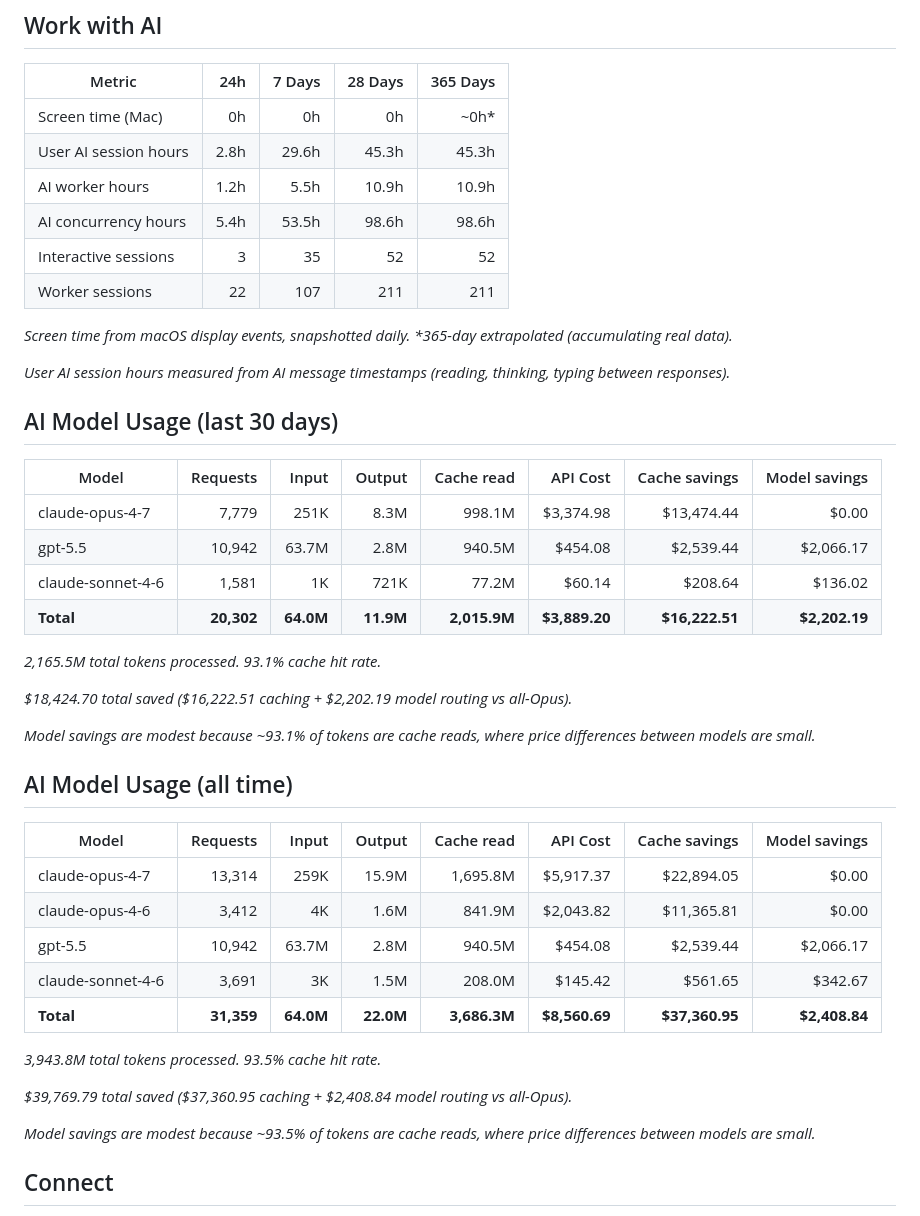
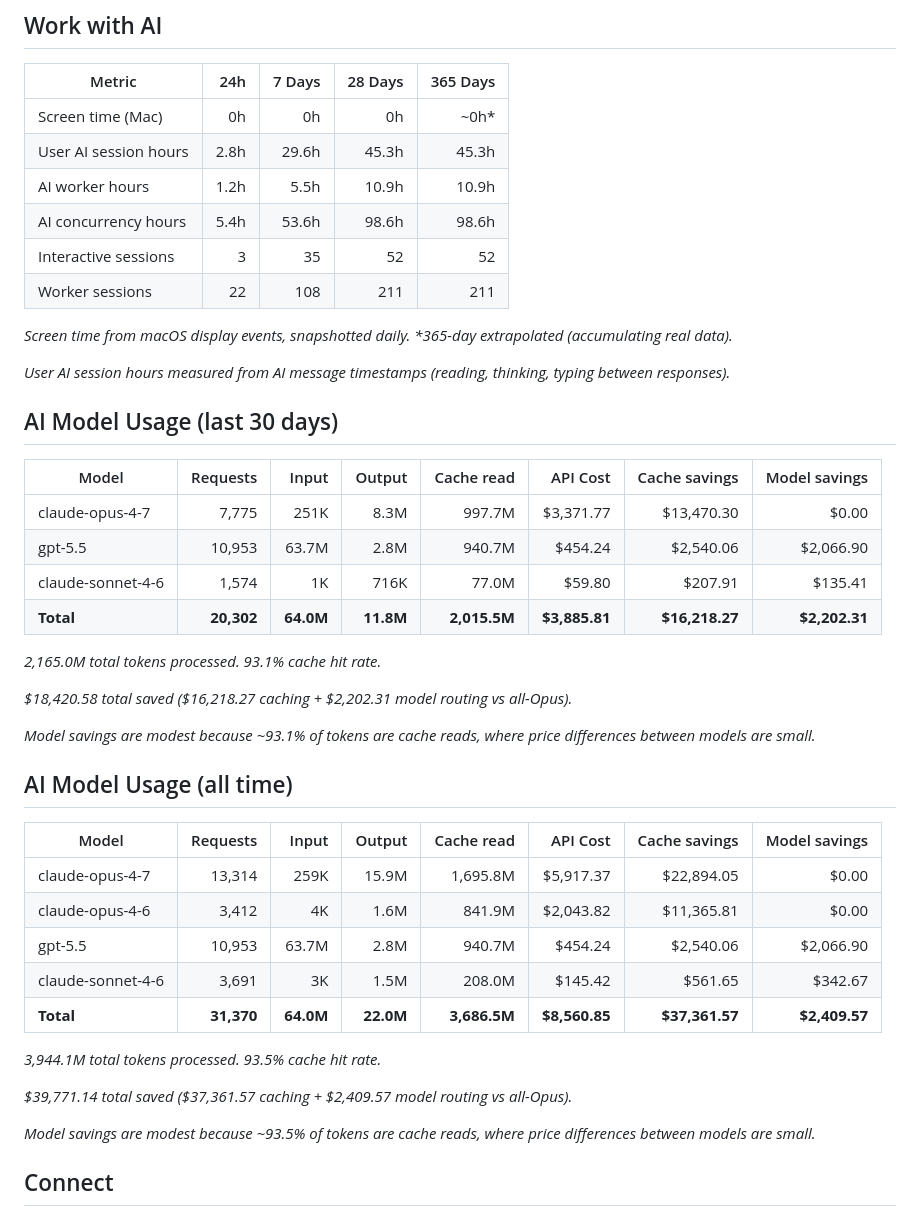
Before and after one commit to threestripesdigital/threestripesdigital, a Markdown page: README.md, the part around one of its changes. GitHub-like rendering.

Commit message:
chore: update profile stats (2026-05-22)

```diff
--- a/README.md
+++ b/README.md
@@ -16,9 +16,9 @@
 | Screen time (Mac) | 0h | 0h | 0h | ~0h* |
 | User AI session hours | 2.8h | 29.6h | 45.3h | 45.3h |
 | AI worker hours | 1.2h | 5.5h | 10.9h | 10.9h |
-| AI concurrency hours | 5.4h | 53.5h | 98.6h | 98.6h |
+| AI concurrency hours | 5.4h | 53.6h | 98.6h | 98.6h |
 | Interactive sessions | 3 | 35 | 52 | 52 |
-| Worker sessions | 22 | 107 | 211 | 211 |
+| Worker sessions | 22 | 108 | 211 | 211 |
 
 _Screen time from macOS display events, snapshotted daily. *365-day extrapolated (accumulating real data)._
 
@@ -28,14 +28,14 @@ _User AI session hours measured from AI message timestamps (reading, thinking, t
 
 | Model | Requests | Input | Output | Cache read | API Cost | Cache savings | Model savings |
 | --- | ---: | ---: | ---: | ---: | ---: | ---: | ---: |
-| claude-opus-4-7 | 7,779 | 251K | 8.3M | 998.1M | $3,374.98 | $13,474.44 | $0.00 |
-| gpt-5.5 | 10,942 | 63.7M | 2.8M | 940.5M | $454.08 | $2,539.44 | $2,066.17 |
-| claude-sonnet-4-6 | 1,581 | 1K | 721K | 77.2M | $60.14 | $208.64 | $136.02 |
-| **Total** | **20,302** | **64.0M** | **11.9M** | **2,015.9M** | **$3,889.20** | **$16,222.51** | **$2,202.19** |
+| claude-opus-4-7 | 7,775 | 251K | 8.3M | 997.7M | $3,371.77 | $13,470.30 | $0.00 |
+| gpt-5.5 | 10,953 | 63.7M | 2.8M | 940.7M | $454.24 | $2,540.06 | $2,066.90 |
+| claude-sonnet-4-6 | 1,574 | 1K | 716K | 77.0M | $59.80 | $207.91 | $135.41 |
+| **Total** | **20,302** | **64.0M** | **11.8M** | **2,015.5M** | **$3,885.81** | **$16,218.27** | **$2,202.31** |
 
-_2,165.5M total tokens processed. 93.1% cache hit rate._
+_2,165.0M total tokens processed. 93.1% cache hit rate._
 
-_$18,424.70 total saved ($16,222.51 caching + $2,202.19 model routing vs all-Opus)._
+_$18,420.58 total saved ($16,218.27 caching + $2,202.31 model routing vs all-Opus)._
 
 _Model savings are modest because ~93.1% of tokens are cache reads, where price differences between models are small._
 
@@ -45,13 +45,13 @@ _Model savings are modest because ~93.1% of tokens are cache reads, where price
 | --- | ---: | ---: | ---: | ---: | ---: | ---: | ---: |
 | claude-opus-4-7 | 13,314 | 259K | 15.9M | 1,695.8M | $5,917.37 | $22,894.05 | $0.00 |
 | claude-opus-4-6 | 3,412 | 4K | 1.6M | 841.9M | $2,043.82 | $11,365.81 | $0.00 |
-| gpt-5.5 | 10,942 | 63.7M | 2.8M | 940.5M | $454.08 | $2,539.44 | $2,066.17 |
+| gpt-5.5 | 10,953 | 63.7M | 2.8M | 940.7M | $454.24 | $2,540.06 | $2,066.90 |
 | claude-sonnet-4-6 | 3,691 | 3K | 1.5M | 208.0M | $145.42 | $561.65 | $342.67 |
-| **Total** | **31,359** | **64.0M** | **22.0M** | **3,686.3M** | **$8,560.69** | **$37,360.95** | **$2,408.84** |
+| **Total** | **31,370** | **64.0M** | **22.0M** | **3,686.5M** | **$8,560.85** | **$37,361.57** | **$2,409.57** |
 
-_3,943.8M total tokens processed. 93.5% cache hit rate._
+_3,944.1M total tokens processed. 93.5% cache hit rate._
 
-_$39,769.79 total saved ($37,360.95 caching + $2,408.84 model routing vs all-Opus)._
+_$39,771.14 total saved ($37,361.57 caching + $2,409.57 model routing vs all-Opus)._
 
 _Model savings are modest because ~93.5% of tokens are cache reads, where price differences between models are small._
 <!-- STATS-END -->
```
Also changed, not shown: other parts of README.md (+1 -1 lines).
